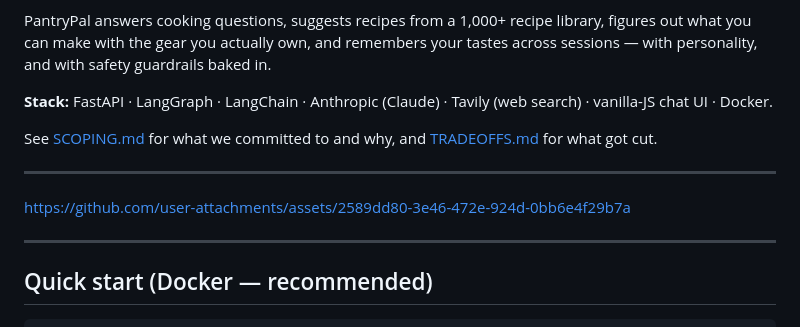
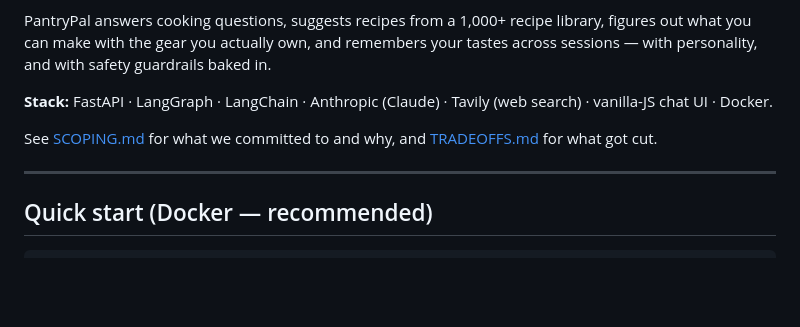
Before and after one commit to DmitriWolf/PressWAtlas, a Markdown page: README.md, the part around the change. Rendered like a GitHub page; blank space fills up the shorter version.

Commit message:
remove demo video - outdated

```diff
--- a/README.md
+++ b/README.md
@@ -7,10 +7,6 @@ PantryPal answers cooking questions, suggests recipes from a 1,000+ recipe libra
 **Stack:** FastAPI · LangGraph · LangChain · Anthropic (Claude) · Tavily (web search) · vanilla-JS chat UI · Docker.
 
 See [SCOPING.md](SCOPING.md) for what we committed to and why, and [TRADEOFFS.md](TRADEOFFS.md) for what got cut.
-
----
-
-https://github.com/user-attachments/assets/2589dd80-3e46-472e-924d-0bb6e4f29b7a
 
 ---
 
```
